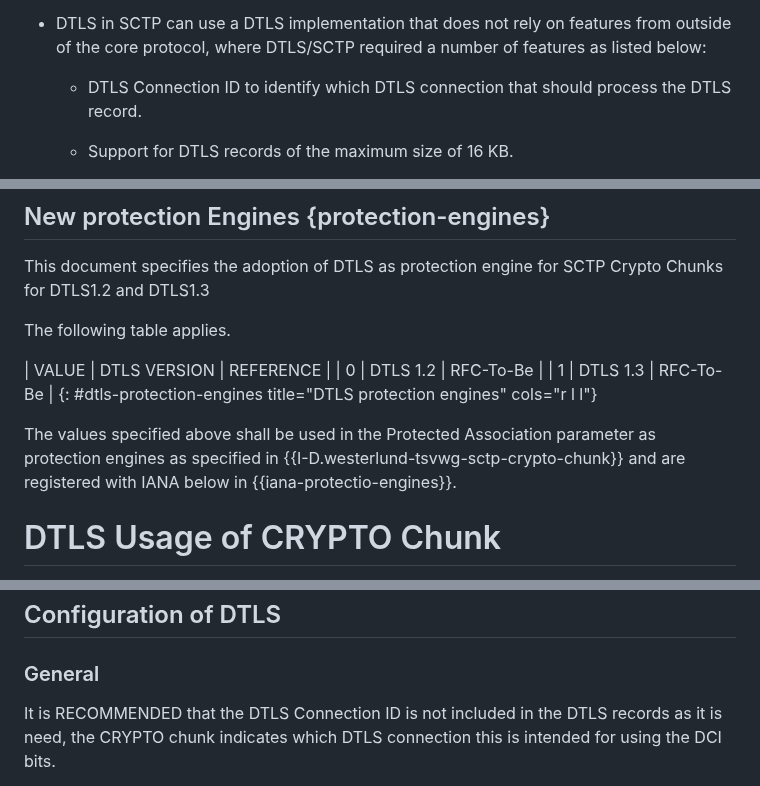
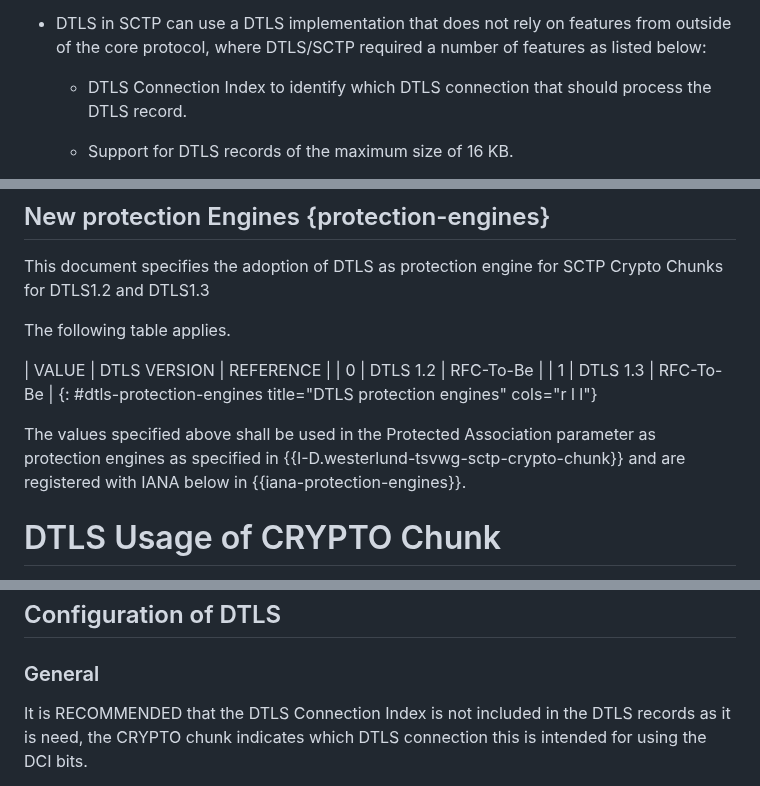
Before and after one commit to gloinul/draft-westerlund-tsvwg-sctp-crypto-dtls, a Markdown page: draft-westerlund-tsvwg-sctp-crypto-dtls.md, 3 parts joined by grey strips. Drawn GitHub-style.

```diff
--- a/draft-westerlund-tsvwg-sctp-crypto-dtls.md
+++ b/draft-westerlund-tsvwg-sctp-crypto-dtls.md
@@ -322,7 +323,7 @@ in regard to SCTP and upper layer protocol"}
      features from outside of the core protocol, where DTLS/SCTP
      required a number of features as listed below:
 
-        * DTLS Connection ID to identify which DTLS connection that
+        * DTLS Connection Index to identify which DTLS connection that
           should process the DTLS record.
 
         * Support for DTLS records of the maximum size of 16 KB.
@@ -417,7 +418,7 @@ The following table applies.
 {: #dtls-protection-engines title="DTLS protection engines" cols="r l l"}
 
 The values specified above shall be used in the Protected Association parameter
-as protection engines as specified in {{I-D.westerlund-tsvwg-sctp-crypto-chunk}} and are registered with IANA below in {{iana-protectio-engines}}.
+as protection engines as specified in {{I-D.westerlund-tsvwg-sctp-crypto-chunk}} and are registered with IANA below in {{iana-protection-engines}}.
 
 # DTLS Usage of CRYPTO Chunk
 
@@ -547,7 +548,7 @@ Any error in DTLS will be handled according to {{I-D.westerlund-tsvwg-sctp-crypt
 
 ### General
 
-   It is RECOMMENDED that the DTLS Connection ID is not included in
+   It is RECOMMENDED that the DTLS Connection Index is not included in
    the DTLS records as it is need, the CRYPTO chunk indicates which
    DTLS connection this is intended for using the DCI bits.
 
```
Also changed, not shown: other parts of draft-westerlund-tsvwg-sctp-crypto-dtls.md (+5 -0 lines).
